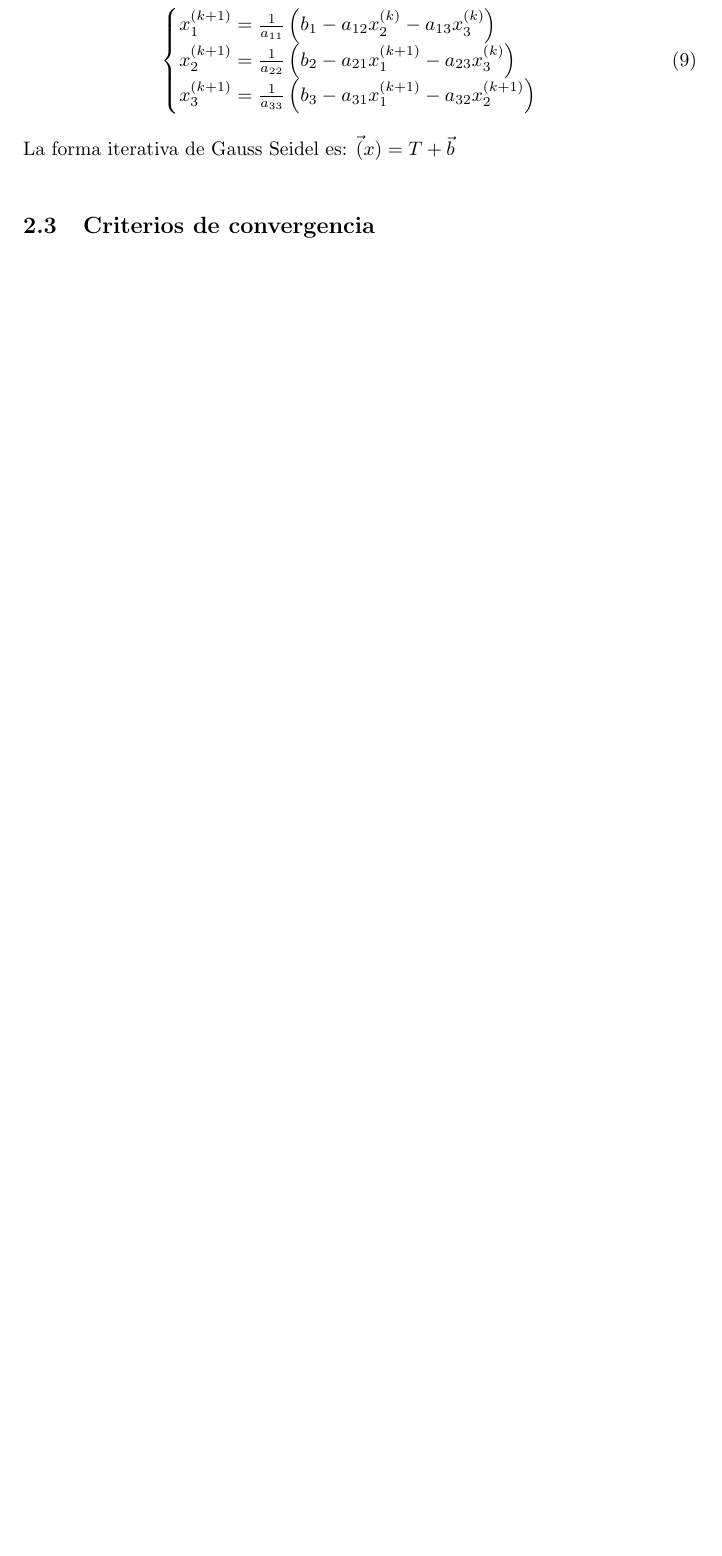
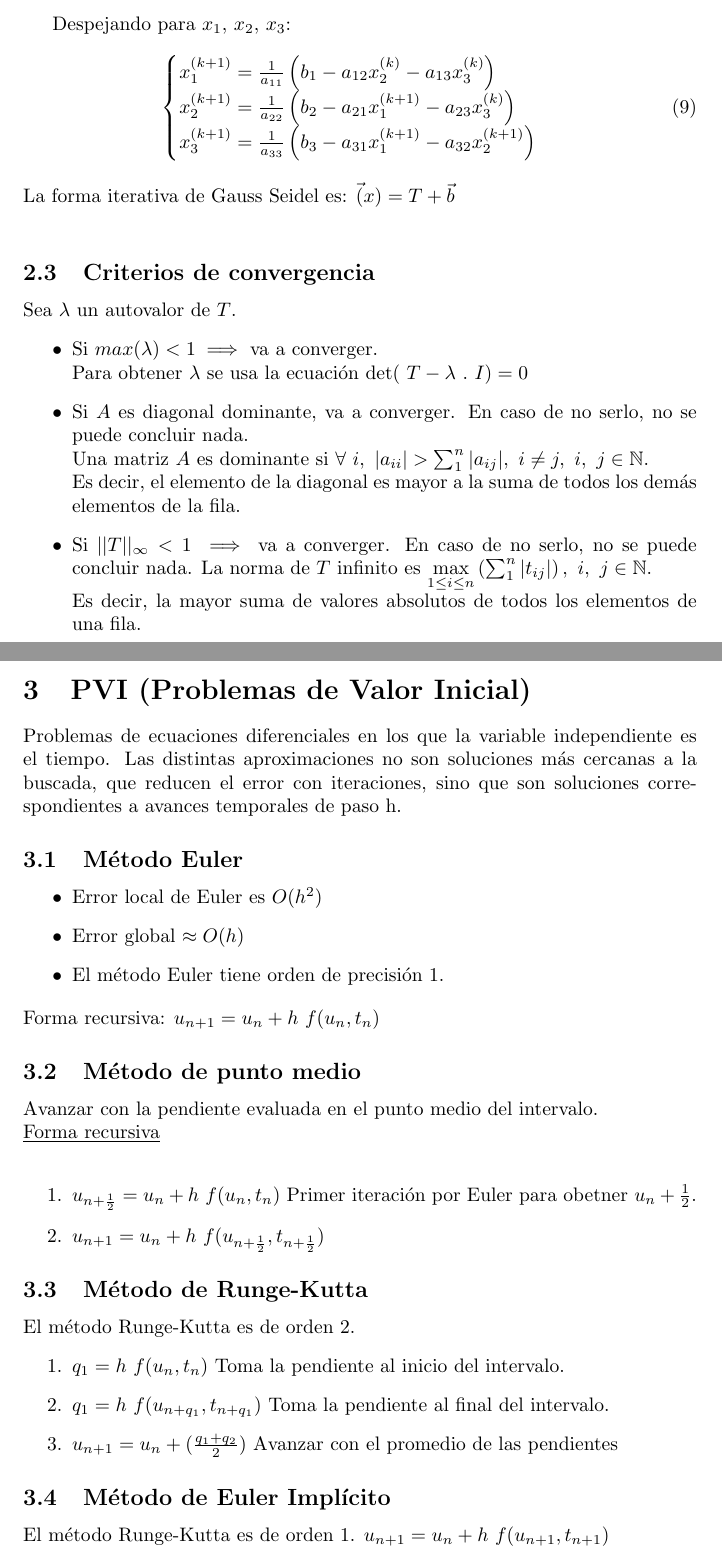
Before and after one commit to LucasMazzuchi/modelacion_numerica, a LaTeX document (main.tex, which reads enl.tex, pvi.tex): part of page 3 of 3 before the commit and two parts of pages 3 and 4 of 4 after it, the two joined at a grey line, cut at the place of the change, the shorter picture padded with empty space. Compiled offline with pdfLaTeX.

Commit message:
Subo criterios de convergencia de SEL y PVI hasta lo visto el 15 de septiembre de 2026

```diff
--- a/enl.tex
+++ b/enl.tex
@@ -56,3 +57,14 @@ Despejando para $x_1$, $x_2$, $x_3$:
 La forma iterativa de Gauss Seidel es:
 $\vec(x)=T+\vec{b}$ \\
 \subsection{Criterios de convergencia}
+Sea $\lambda$ un autovalor de $T$.
+\begin{itemize}
+\item Si $max(\lambda)<1 \implies $ va a converger.\\
+Para obtener $\lambda$ se usa la ecuación $\det(\ T-\lambda\ .\ I)=0$
+\item Si $A$ es diagonal dominante, va a converger. En caso de no serlo, no se puede concluir nada.\\
+Una matriz $A$ es dominante si $\forall\ i,\ |a_{ii}|>\sum_{1}^{n}|a_{ij}|,\ i\ne j,\ i,\ j \in \mathbb{N}$.\\
+Es decir, el elemento de la diagonal es mayor a la suma de todos los demás elementos de la fila.
+\item Si $||T||_\infty<1 \implies$ va a converger. En caso de no serlo, no se puede concluir nada.
+La norma de $T$ infinito es $\max\limits_{1 \leq i \leq n}\left(\sum_{1}^{n}|t_{ij}|\right),\ i,\ j \in \mathbb{N}$.\\
+Es decir, la mayor suma de valores absolutos de todos los elementos de una fila.
+\end{itemize}
--- a/main.tex
+++ b/main.tex
@@ -1,5 +1,7 @@
 \documentclass{article}
 \usepackage{amsmath}
+\usepackage{amssymb}
+\usepackage{amsfonts}
 \begin{document}
 \input{senl.tex}
 \newpage{}
--- /dev/null
+++ b/pvi.tex
@@ -0,0 +1,27 @@
+\section{PVI (Problemas de Valor Inicial)}
+Problemas de ecuaciones diferenciales en los que la variable independiente es el tiempo.
+Las distintas aproximaciones no son soluciones más cercanas a la buscada, que reducen el error con iteraciones, sino que son soluciones correspondientes a avances temporales de paso h.
+\subsection{Método Euler}
+\begin{itemize}
+    \item Error local de Euler es $O(h^2)$
+    \item Error global $\approx O(h)$
+    \item El método Euler tiene orden de precisión 1.
+\end{itemize}
+Forma recursiva: $u_{n+1}=u_n+h\ f(u_n,t_n)$
+\subsection{Método de punto medio}
+Avanzar con la pendiente evaluada en el punto medio del intervalo.\\
+\underline{Forma recursiva}\\
+\begin{enumerate}
+\item $u_{n+\frac{1}{2}}=u_n+h\ f(u_n,t_n)$ Primer iteración por Euler para obetner $u_n+\frac{1}{2}$.
+\item $u_{n+1}=u_n+h\ f(u_{n+\frac{1}{2}},t_{n+\frac{1}{2}})$
+\end{enumerate}
+\subsection{Método de Runge-Kutta}
+El método Runge-Kutta es de orden 2.
+\begin{enumerate}
+    \item $q_1=h\ f(u_n,t_n)$ Toma la pendiente al inicio del intervalo.
+    \item $q_1=h\ f(u_{n+q_1},t_{n+q_1})$ Toma la pendiente al final del intervalo.
+    \item $u_{n+1}=u_n+(\frac{q_1+q_2}{2})$ Avanzar con el promedio de las pendientes
+\end{enumerate}
+\subsection{Método de Euler Implícito}
+El método Runge-Kutta es de orden 1.
+$u_{n+1}=u_n+h\ f(u_{n+1}, t_{n+1})$
```
Also changed, not shown: main.pdf, enl.tex (1 more changed lines), main.tex (2 more changed lines), 5 other files.
